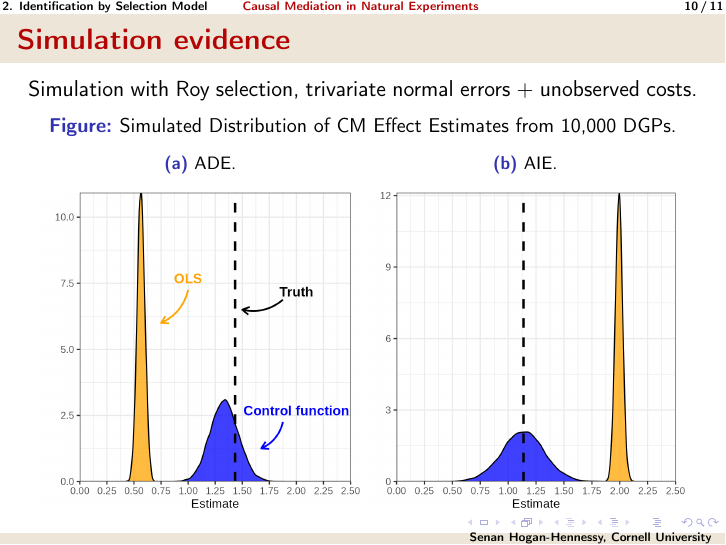
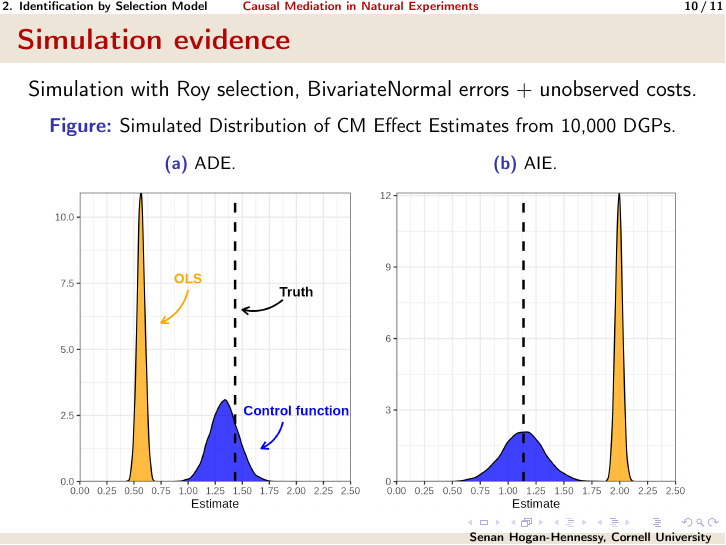
Before and after one commit to shoganhennessy/mediation-natural-experiment, LaTeX slides (presentation/presentation.tex): page 50 of 56. Compiled offline with pdfLaTeX.

Commit message:
Edited slides.  Compiling UKB data now.

```diff
--- a/presentation/presentation.tex
+++ b/presentation/presentation.tex
@@ -1441,7 +1441,7 @@
 %-------------------------------------------------------------------------------
 \begin{frame}[noframenumbering]
     \frametitle{Simulation evidence}
-    Simulation with Roy selection, trivariate normal errors $+$ unobserved costs.
+    Simulation with Roy selection, BivariateNormal errors $+$ unobserved costs.
     \vskip-0.25cm
     \begin{figure}
         \caption{Simulated Distribution of CM Effect Estimates from 10,000 DGPs.}
```
